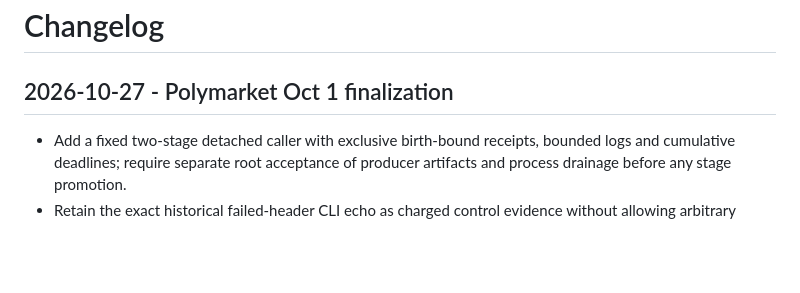
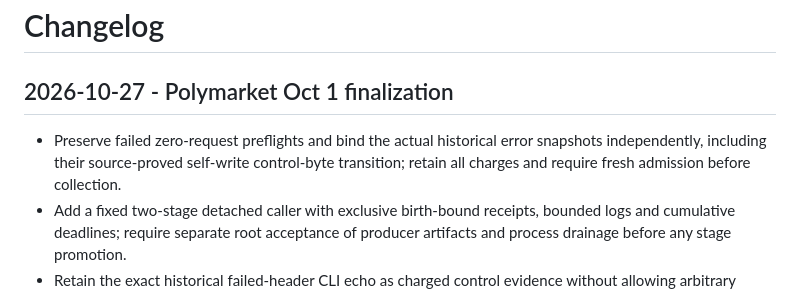
Before and after one commit to josephweintraub/prediction_markets, a Markdown page: CHANGELOG.md, the part around the change. GitHub-like rendering; blank space fills up the shorter version.

```diff
--- a/CHANGELOG.md
+++ b/CHANGELOG.md
@@ -2,6 +2,9 @@
 
 ## 2026-10-27 - Polymarket Oct 1 finalization
 
+- Preserve failed zero-request preflights and bind the actual historical error
+  snapshots independently, including their source-proved self-write control-byte
+  transition; retain all charges and require fresh admission before collection.
 - Add a fixed two-stage detached caller with exclusive birth-bound receipts,
   bounded logs and cumulative deadlines; require separate root acceptance of
   producer artifacts and process drainage before any stage promotion.
```
Also changed, not shown: docs/runs/2026-10-27_polymarket_oct1_finalization_v1.md (+44 -3 lines).
